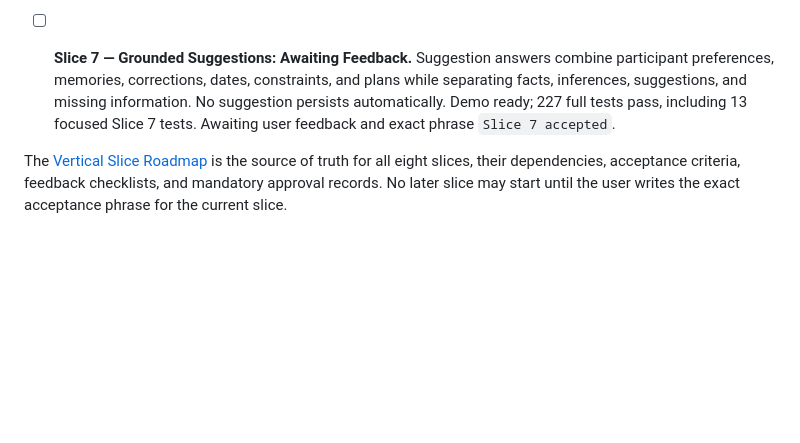
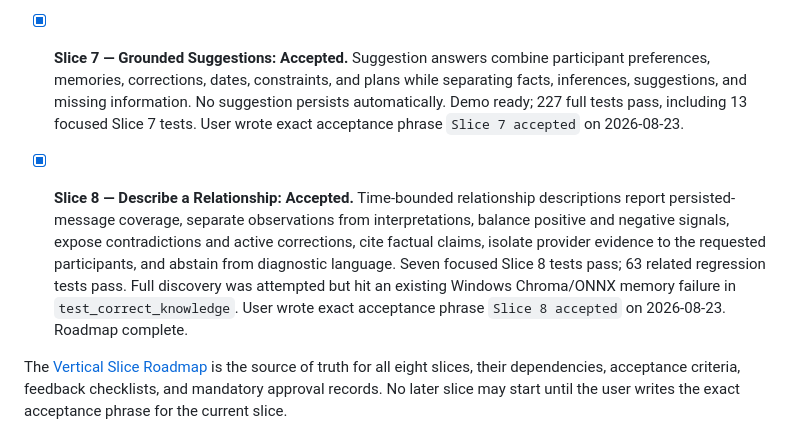
Before and after one commit to abdair-coca/LazoGraph, a Markdown page: PENDING.md, the part around the change. GitHub-like rendering; blank space fills up the shorter version.

Commit message:
docs: record Slice 8 acceptance

```diff
--- a/PENDING.md
+++ b/PENDING.md
@@ -31,11 +31,19 @@
   implementation commits (`79f5400`, `41f2d70`, `c2cb4a8`, `66f9e9b`) passed 212 full tests,
   including 51 focused Slice 6 tests. User acceptance recorded 2026-08-23; Slice 7 unlocked.
 
-- [ ] **Slice 7 — Grounded Suggestions: Awaiting Feedback.** Suggestion answers combine participant
+- [x] **Slice 7 — Grounded Suggestions: Accepted.** Suggestion answers combine participant
   preferences, memories, corrections, dates, constraints, and plans while separating facts,
   inferences, suggestions, and missing information. No suggestion persists automatically. Demo ready;
-  227 full tests pass, including 13 focused Slice 7 tests. Awaiting user feedback and exact phrase
-  `Slice 7 accepted`.
+  227 full tests pass, including 13 focused Slice 7 tests. User wrote exact acceptance phrase
+  `Slice 7 accepted` on 2026-08-23.
+
+- [x] **Slice 8 — Describe a Relationship: Accepted.** Time-bounded relationship descriptions
+  report persisted-message coverage, separate observations from interpretations, balance positive and
+  negative signals, expose contradictions and active corrections, cite factual claims, isolate
+  provider evidence to the requested participants, and abstain from diagnostic language. Seven
+  focused Slice 8 tests pass; 63 related regression tests pass. Full discovery was attempted but hit
+  an existing Windows Chroma/ONNX memory failure in `test_correct_knowledge`. User wrote exact
+  acceptance phrase `Slice 8 accepted` on 2026-08-23. Roadmap complete.
 
 The [Vertical Slice Roadmap](docs/VERTICAL_SLICES.md) is the source of truth for all eight slices,
 their dependencies, acceptance criteria, feedback checklists, and mandatory approval records.
```
Also changed, not shown: docs/VERTICAL_SLICES.md (+17 -18 lines).
